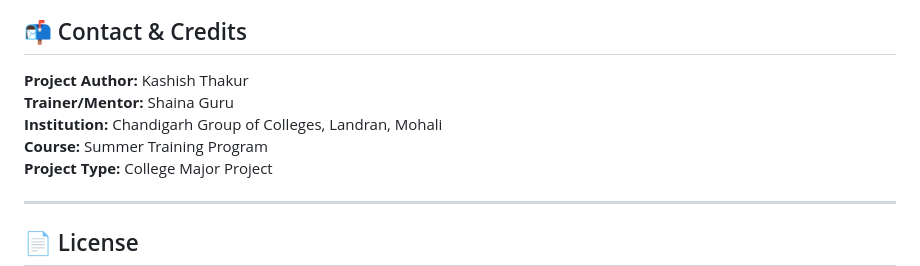
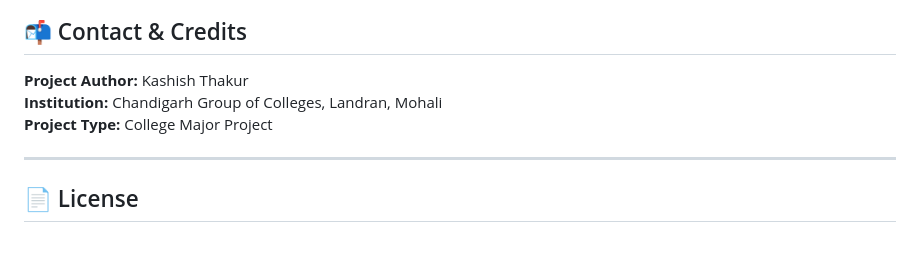
Before and after one commit to kashish-008/College-major-project, a Markdown page: README.md, the part around the change. Rendered like a GitHub page; blank space fills up the shorter version.

```diff
--- a/README.md
+++ b/README.md
@@ -230,9 +230,7 @@ Use these credentials to test different roles:
 ## 📬 Contact & Credits
 
 **Project Author:** Kashish Thakur
-**Trainer/Mentor:** Shaina Guru
 **Institution:** Chandigarh Group of Colleges, Landran, Mohali
-**Course:** Summer Training Program
 **Project Type:** College Major Project
 
 ---
```
